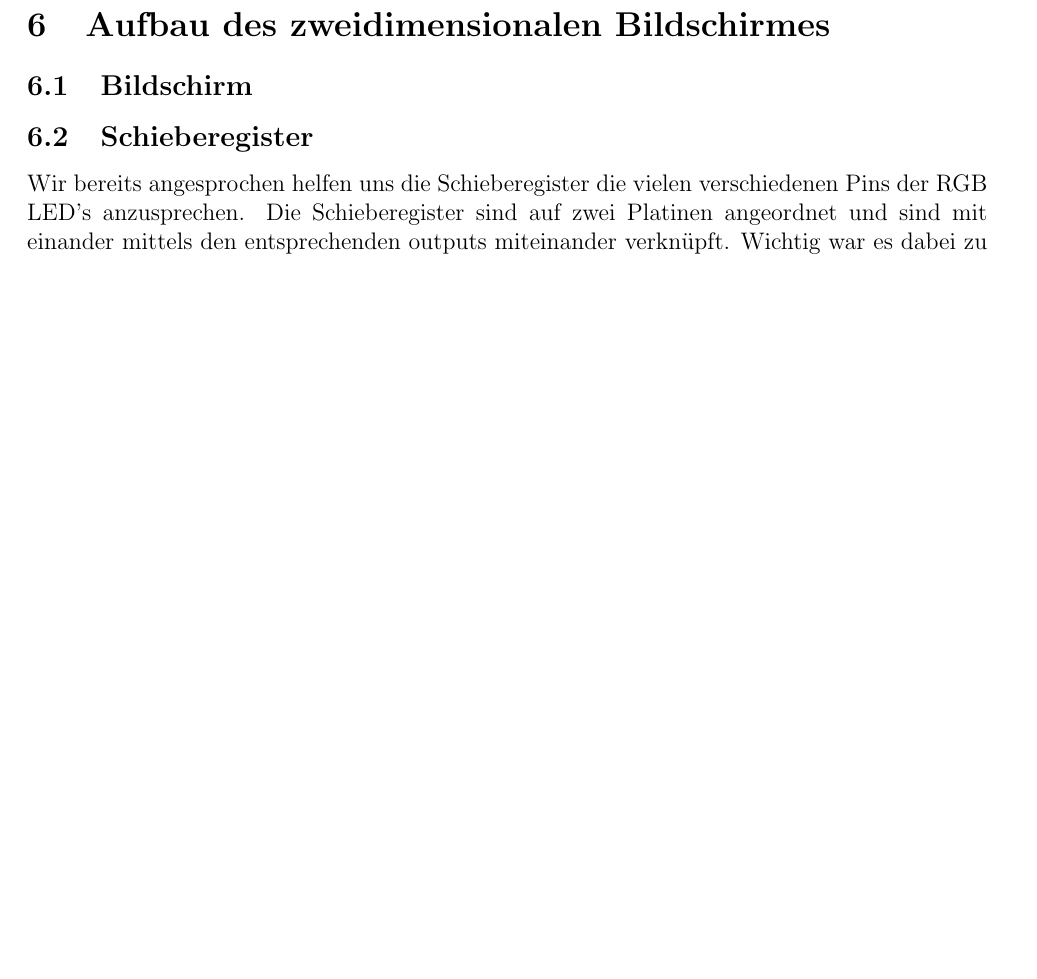
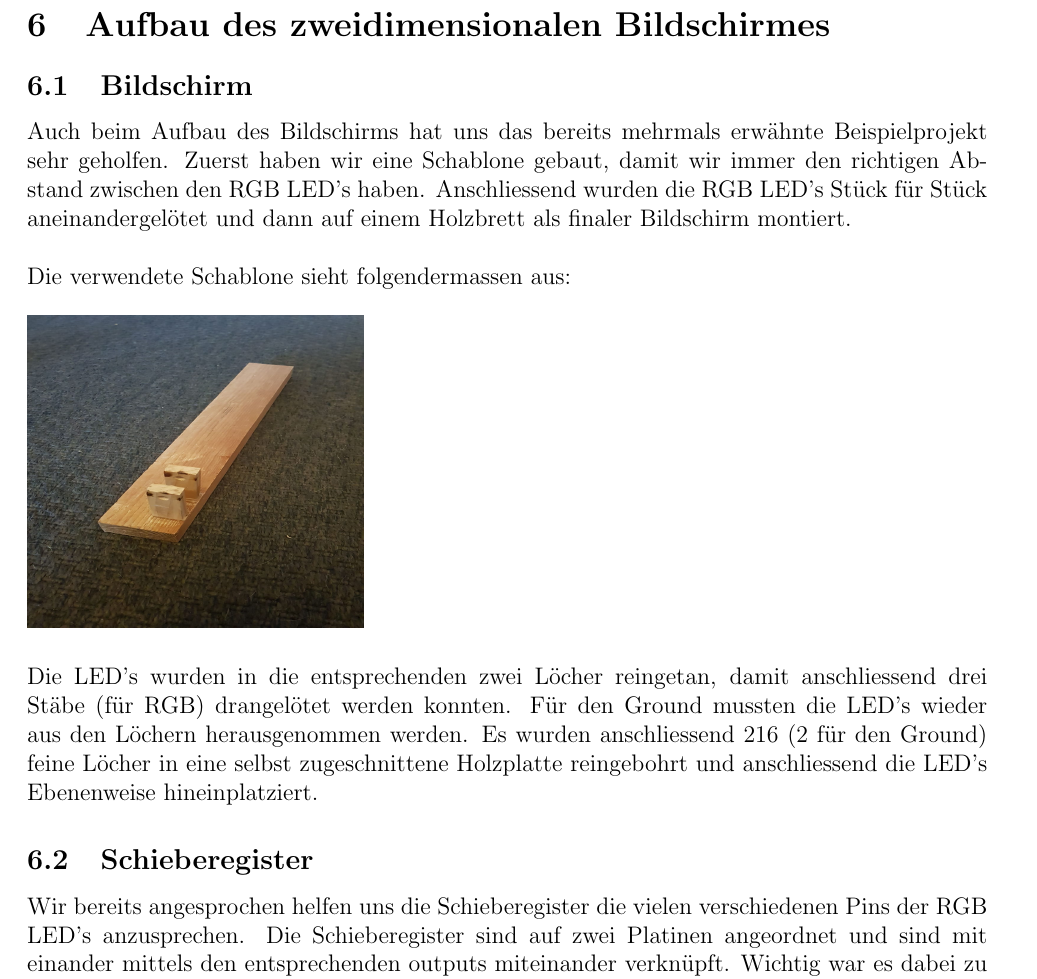
Before and after one commit to vGsteiger/caos_gruppe_144, a LaTeX document (doc/Documentation144.tex): part of page 7 of 10, cut so that both start at the same text, the shorter picture padded with empty space. Compiled offline with pdfLaTeX.

Commit message:
Finished Documentation

```diff
--- a/doc/Documentation144.tex
+++ b/doc/Documentation144.tex
@@ -156,6 +156,16 @@ Wir haben uns hierbei extra gegen einen Interrupt gesteuerten Dateninput entschi
 
 \subsection{Bildschirm}
 
+Auch beim Aufbau des Bildschirms hat uns das bereits mehrmals erwähnte Beispielprojekt sehr geholfen.
+Zuerst haben wir eine Schablone gebaut, damit wir immer den richtigen Abstand zwischen den RGB LED's haben.
+Anschliessend wurden die RGB LED's Stück für Stück aneinandergelötet und dann auf einem Holzbrett als finaler Bildschirm
+montiert.\\\\
+Die verwendete Schablone sieht folgendermassen aus: \\\\
+\includegraphics[width=0.35\textwidth, height=5.5cm]{montagehilfe.jpg} \\\\
+Die LED's wurden in die entsprechenden zwei Löcher reingetan, damit anschliessend drei Stäbe (für RGB) drangelötet werden konnten.
+Für den Ground mussten die LED's wieder aus den Löchern herausgenommen werden. Es wurden anschliessend 216 (2 für den Ground) feine Löcher in eine selbst
+zugeschnittene Holzplatte reingebohrt und anschliessend die LED's Ebenenweise hineinplatziert.
+
 \subsection{Schieberegister}
 
 Wir bereits angesprochen helfen uns die Schieberegister die vielen verschiedenen Pins der RGB LED's anzusprechen. Die Schieberegister sind auf zwei Platinen angeordnet und sind mit einander mittels den entsprechenden outputs miteinander verknüpft. Wichtig war es dabei zu beachten, dass der Daten in- und output korrekt verlötet wurden, weil wir die Teilaufgaben unseres Projektes untereinander aufgeteilt haben und die Anordnung der Schieberegister mit dem Code übereinstimmen müssen.
```
Also changed, not shown: doc/montagehilfe.jpg (added), 4 other files.
